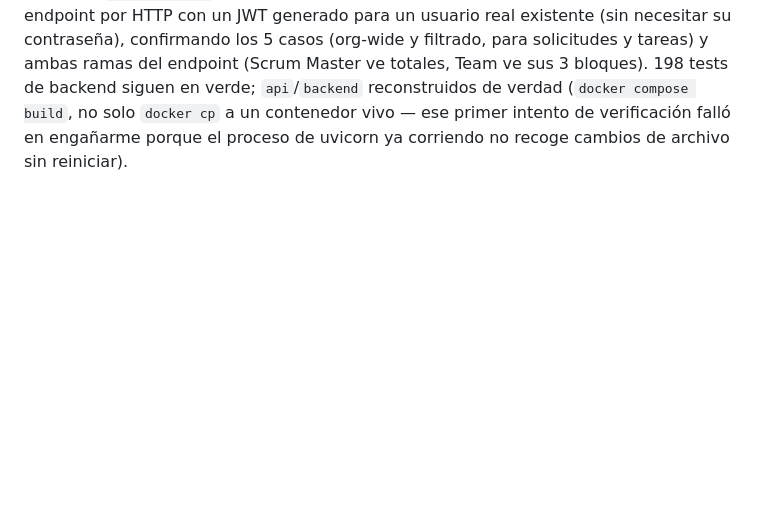
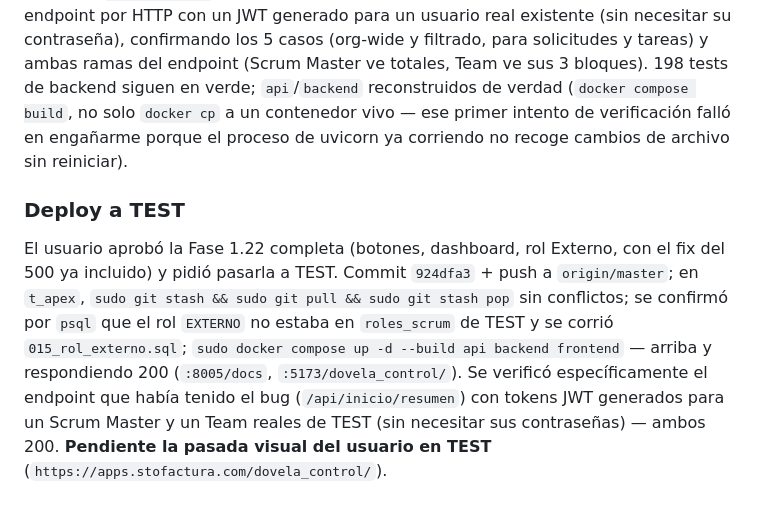
Before and after one commit to luisagjuarez/portal_seguimiento, a Markdown page: 00_ARCHIVOS/BITACORAS/2026-09-03.md, the part around the change. Drawn GitHub-style; blank space fills up the shorter version.

Commit message:
Documenta el deploy a TEST de la Fase 1.22 en bitácora
Co-Authored-By: Claude Sonnet 5 <noreply@anthropic.com>

```diff
--- a/00_ARCHIVOS/BITACORAS/2026-09-03.md
+++ b/00_ARCHIVOS/BITACORAS/2026-09-03.md
@@ -214,3 +214,15 @@ sus 3 bloques). 198 tests de backend siguen en verde; `api`/`backend` reconstrui
 (`docker compose build`, no solo `docker cp` a un contenedor vivo — ese primer intento de
 verificación falló en engañarme porque el proceso de uvicorn ya corriendo no recoge cambios de
 archivo sin reiniciar).
+
+### Deploy a TEST
+
+El usuario aprobó la Fase 1.22 completa (botones, dashboard, rol Externo, con el fix del 500 ya
+incluido) y pidió pasarla a TEST. Commit `924dfa3` + push a `origin/master`; en `t_apex`,
+`sudo git stash && sudo git pull && sudo git stash pop` sin conflictos; se confirmó por `psql`
+que el rol `EXTERNO` no estaba en `roles_scrum` de TEST y se corrió `015_rol_externo.sql`;
+`sudo docker compose up -d --build api backend frontend` — arriba y respondiendo 200
+(`:8005/docs`, `:5173/dovela_control/`). Se verificó específicamente el endpoint que había tenido
+el bug (`/api/inicio/resumen`) con tokens JWT generados para un Scrum Master y un Team reales de
+TEST (sin necesitar sus contraseñas) — ambos 200. **Pendiente la pasada visual del usuario en
+TEST** (`https://apps.stofactura.com/dovela_control/`).
```
